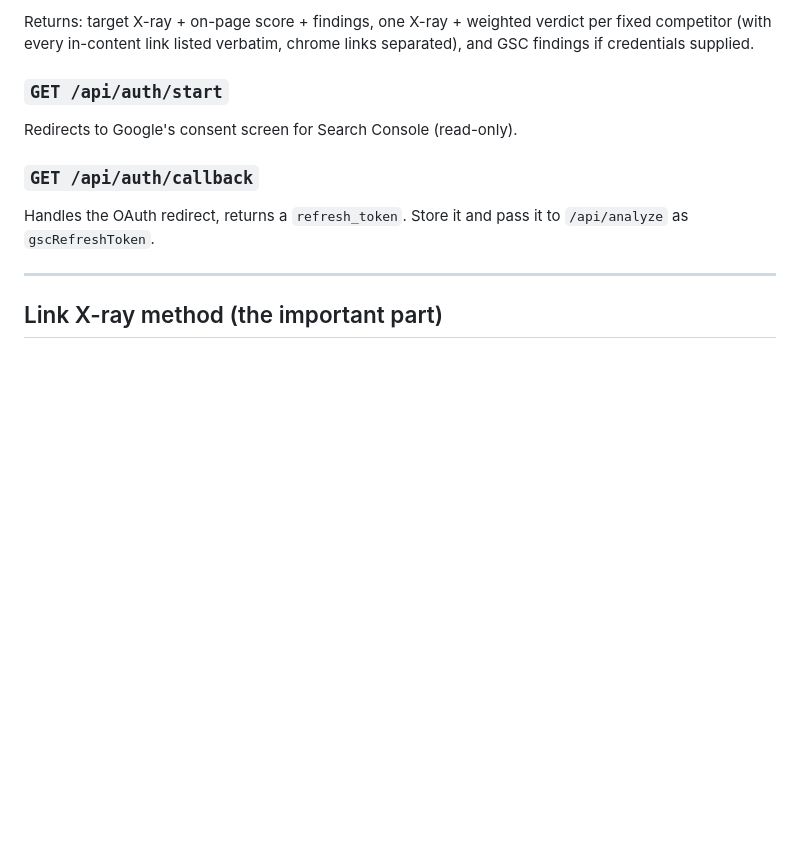
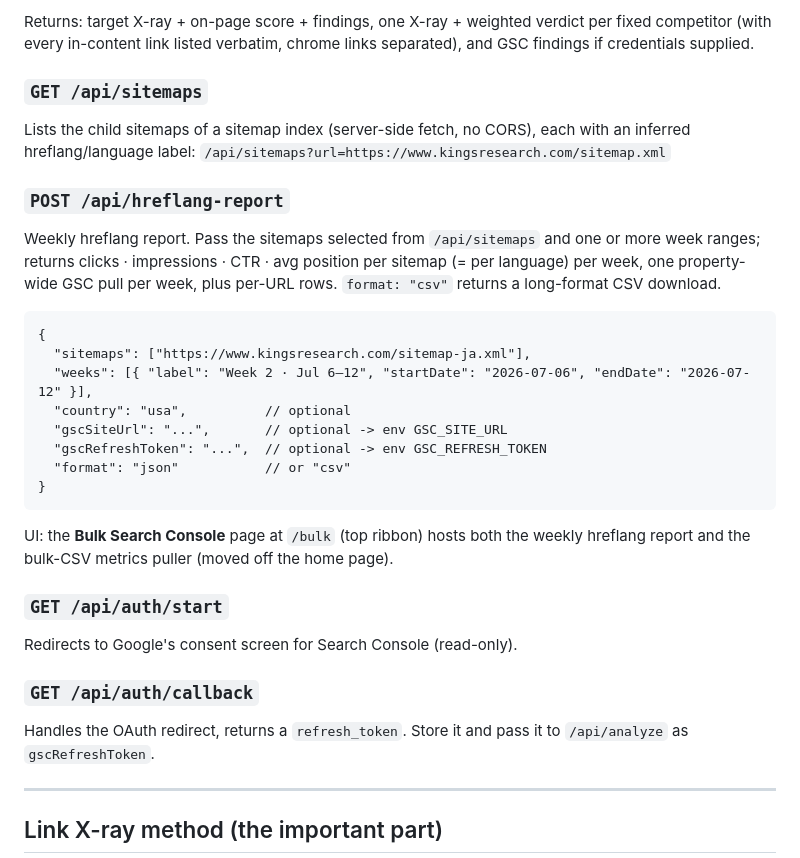
Before and after one commit to himanshusingh60120/RankingAnalyser, a Markdown page: README.md, the part around the change. Rendered like a GitHub page; blank space fills up the shorter version.

````diff
--- a/README.md
+++ b/README.md
@@ -44,6 +44,33 @@ Body:
 Returns: target X-ray + on-page score + findings, one X-ray + weighted verdict
 per fixed competitor (with every in-content link listed verbatim, chrome links
 separated), and GSC findings if credentials supplied.
+
+### `GET /api/sitemaps`
+
+Lists the child sitemaps of a sitemap index (server-side fetch, no CORS),
+each with an inferred hreflang/language label:
+`/api/sitemaps?url=https://www.kingsresearch.com/sitemap.xml`
+
+### `POST /api/hreflang-report`
+
+Weekly hreflang report. Pass the sitemaps selected from `/api/sitemaps` and one
+or more week ranges; returns clicks · impressions · CTR · avg position per
+sitemap (= per language) per week, one property-wide GSC pull per week, plus
+per-URL rows. `format: "csv"` returns a long-format CSV download.
+
+```
+{
+  "sitemaps": ["https://www.kingsresearch.com/sitemap-ja.xml"],
+  "weeks": [{ "label": "Week 2 · Jul 6–12", "startDate": "2026-07-06", "endDate": "2026-07-12" }],
+  "country": "usa",          // optional
+  "gscSiteUrl": "...",       // optional -> env GSC_SITE_URL
+  "gscRefreshToken": "...",  // optional -> env GSC_REFRESH_TOKEN
+  "format": "json"           // or "csv"
+}
+```
+
+UI: the **Bulk Search Console** page at `/bulk` (top ribbon) hosts both the
+weekly hreflang report and the bulk-CSV metrics puller (moved off the home page).
 
 ### `GET /api/auth/start`
 Redirects to Google's consent screen for Search Console (read-only).
````
